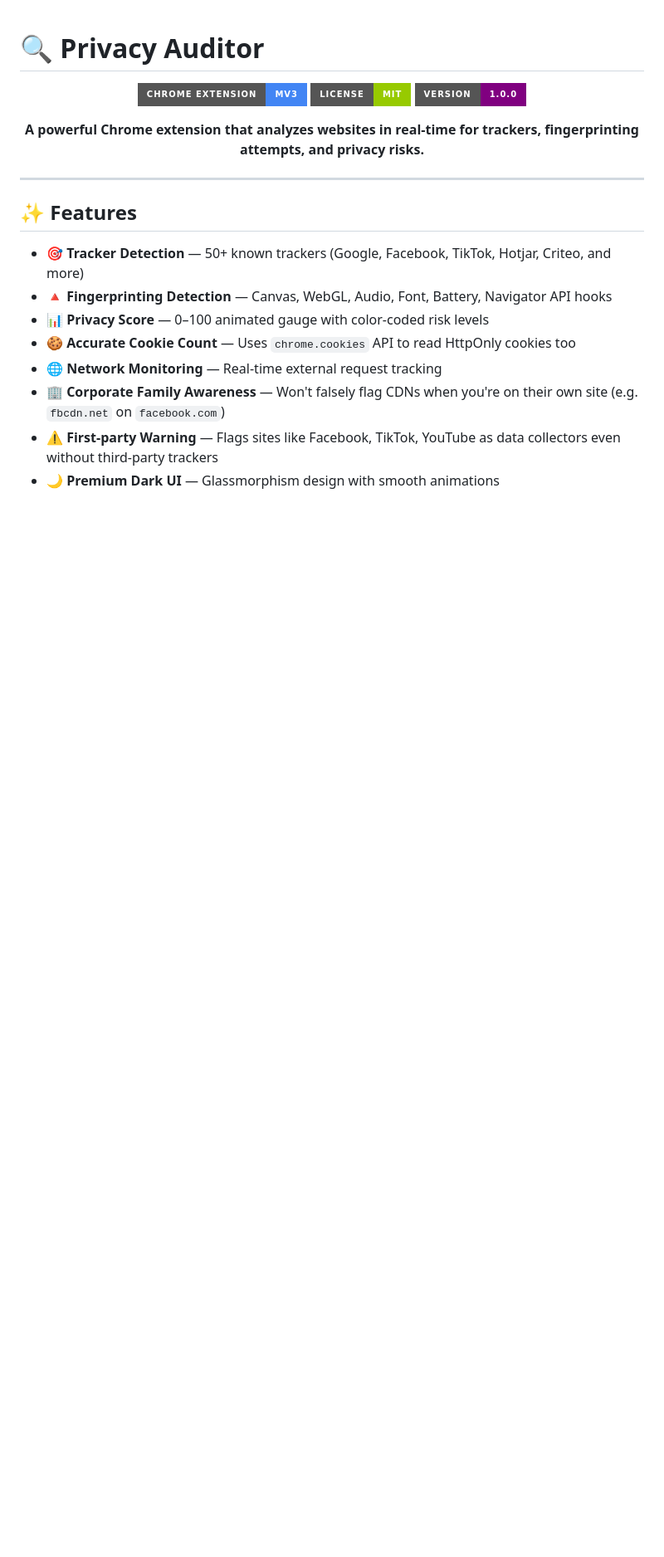
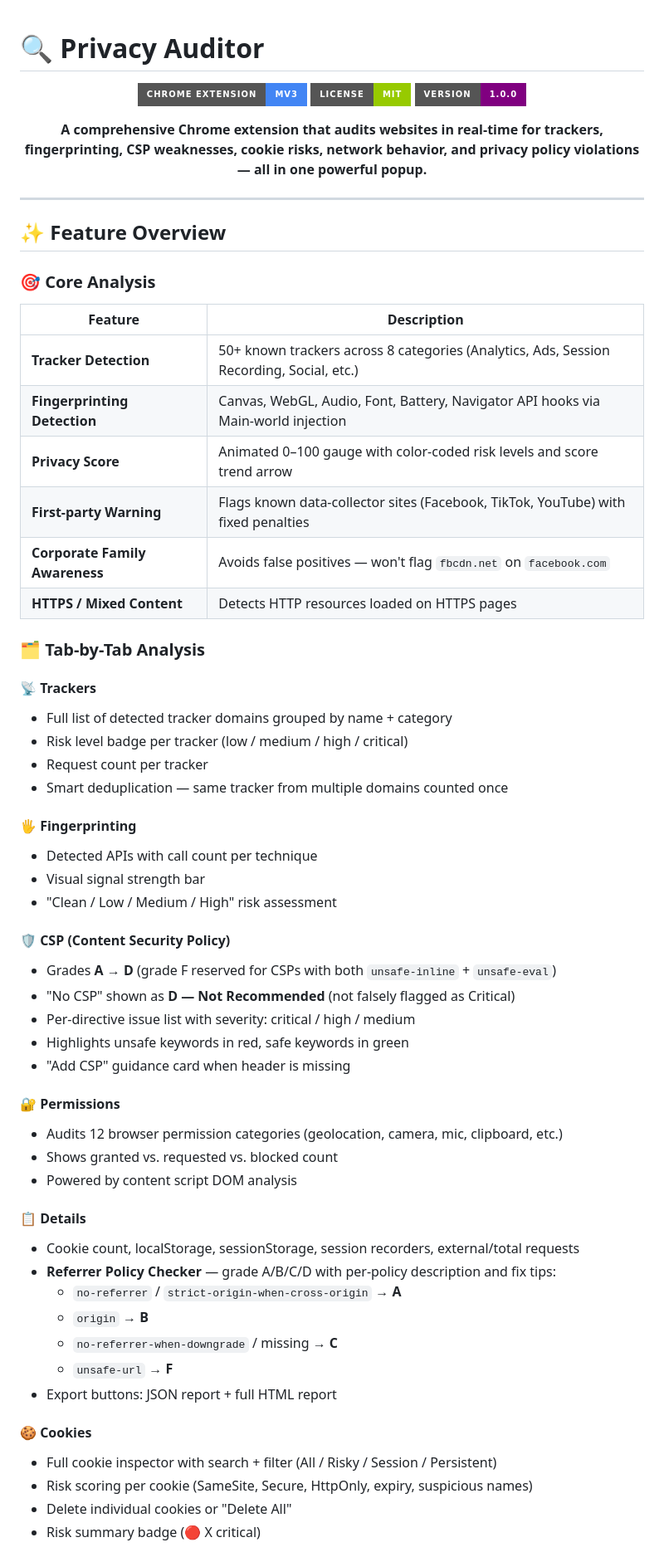
Before and after one commit to tridpt/privacy-auditor, a Markdown page: README.md, the part around one of its changes. Shown at 83% size. GitHub-like rendering; badges without logos; blank space fills up the shorter version.

```diff
--- a/README.md
+++ b/README.md
@@ -6,19 +6,61 @@
 ![License](https://img.shields.io/badge/License-MIT-green?style=for-the-badge)
 ![Version](https://img.shields.io/badge/Version-1.0.0-purple?style=for-the-badge)
 
-**A powerful Chrome extension that analyzes websites in real-time for trackers, fingerprinting attempts, and privacy risks.**
+**A comprehensive Chrome extension that audits websites in real-time for trackers, fingerprinting, CSP weaknesses, cookie risks, network behavior, and privacy policy violations — all in one powerful popup.**
 
 </div>
 
 ---
 
-## ✨ Features
+## ✨ Feature Overview
 
-- 🎯 **Tracker Detection** — 50+ known trackers (Google, Facebook, TikTok, Hotjar, Criteo, and more)
-- 🔺 **Fingerprinting Detection** — Canvas, WebGL, Audio, Font, Battery, Navigator API hooks
-- 📊 **Privacy Score** — 0–100 animated gauge with color-coded risk levels
-- 🍪 **Accurate Cookie Count** — Uses `chrome.cookies` API to read HttpOnly cookies too
-- 🌐 **Network Monitoring** — Real-time external request tracking
-- 🏢 **Corporate Family Awareness** — Won't falsely flag CDNs when you're on their own site (e.g. `fbcdn.net` on `facebook.com`)
-- ⚠️ **First-party Warning** — Flags sites like Facebook, TikTok, YouTube as data collectors even without third-party trackers
-- 🌙 **Premium Dark UI** — Glassmorphism design with smooth animations
+### 🎯 Core Analysis
+| Feature | Description |
+|---|---|
+| **Tracker Detection** | 50+ known trackers across 8 categories (Analytics, Ads, Session Recording, Social, etc.) |
+| **Fingerprinting Detection** | Canvas, WebGL, Audio, Font, Battery, Navigator API hooks via Main-world injection |
+| **Privacy Score** | Animated 0–100 gauge with color-coded risk levels and score trend arrow |
+| **First-party Warning** | Flags known data-collector sites (Facebook, TikTok, YouTube) with fixed penalties |
+| **Corporate Family Awareness** | Avoids false positives — won't flag `fbcdn.net` on `facebook.com` |
+| **HTTPS / Mixed Content** | Detects HTTP resources loaded on HTTPS pages |
+
+### 🗂️ Tab-by-Tab Analysis
+
+#### 📡 Trackers
+- Full list of detected tracker domains grouped by name + category
+- Risk level badge per tracker (low / medium / high / critical)
+- Request count per tracker
+- Smart deduplication — same tracker from multiple domains counted once
+
+#### 🖐️ Fingerprinting
+- Detected APIs with call count per technique
+- Visual signal strength bar
+- "Clean / Low / Medium / High" risk assessment
+
+#### 🛡️ CSP (Content Security Policy)
+- Grades **A → D** (grade F reserved for CSPs with both `unsafe-inline` + `unsafe-eval`)
+- "No CSP" shown as **D — Not Recommended** (not falsely flagged as Critical)
+- Per-directive issue list with severity: critical / high / medium
+- Highlights unsafe keywords in red, safe keywords in green
+- "Add CSP" guidance card when header is missing
+
+#### 🔐 Permissions
+- Audits 12 browser permission categories (geolocation, camera, mic, clipboard, etc.)
+- Shows granted vs. requested vs. blocked count
+- Powered by content script DOM analysis
+
+#### 📋 Details
+- Cookie count, localStorage, sessionStorage, session recorders, external/total requests
+- **Referrer Policy Checker** — grade A/B/C/D with per-policy description and fix tips:
+  - `no-referrer` / `strict-origin-when-cross-origin` → **A**
+  - `origin` → **B**
+  - `no-referrer-when-downgrade` / missing → **C**
+  - `unsafe-url` → **F**
+- Export buttons: JSON report + full HTML report
+
+#### 🍪 Cookies
+- Full cookie inspector with search + filter (All / Risky / Session / Persistent)
+- Risk scoring per cookie (SameSite, Secure, HttpOnly, expiry, suspicious names)
+- Delete individual cookies or "Delete All"
+- Risk summary badge (🔴 X critical)
+
```
Also changed, not shown: other parts of README.md (+121 -63 lines).
